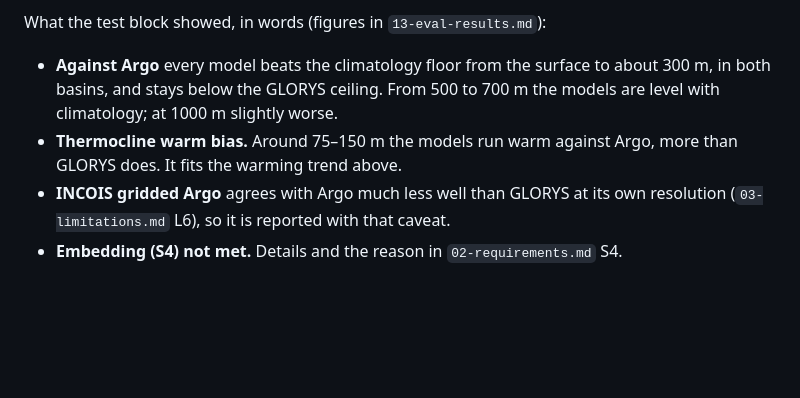
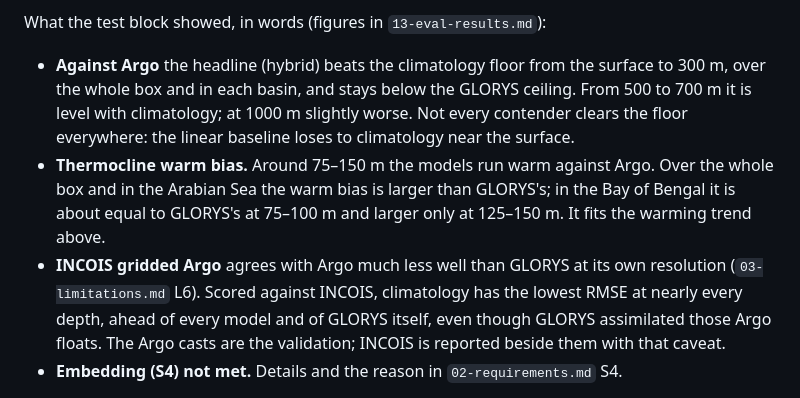
Before and after one commit to Kukyos/Satelight, a Markdown page: docs/12-status-and-plan.md, the part around the change. GitHub-like rendering; blank space fills up the shorter version.

Commit message:
Status wording scoped to the headline; INCOIS outcome stated

```diff
--- a/docs/12-status-and-plan.md
+++ b/docs/12-status-and-plan.md
@@ -32,13 +32,20 @@ What the development runs showed, in words (their figures are in the harness rep
 
 What the test block showed, in words (figures in `13-eval-results.md`):
 
-- **Against Argo** every model beats the climatology floor from the surface to about
-  300 m, in both basins, and stays below the GLORYS ceiling. From 500 to 700 m the
-  models are level with climatology; at 1000 m slightly worse.
-- **Thermocline warm bias.** Around 75–150 m the models run warm against Argo, more
-  than GLORYS does. It fits the warming trend above.
+- **Against Argo** the headline (hybrid) beats the climatology floor from the surface
+  to 300 m, over the whole box and in each basin, and stays below the GLORYS ceiling.
+  From 500 to 700 m it is level with climatology; at 1000 m slightly worse. Not every
+  contender clears the floor everywhere: the linear baseline loses to climatology near
+  the surface.
+- **Thermocline warm bias.** Around 75–150 m the models run warm against Argo. Over the
+  whole box and in the Arabian Sea the warm bias is larger than GLORYS's; in the Bay of
+  Bengal it is about equal to GLORYS's at 75–100 m and larger only at 125–150 m. It fits
+  the warming trend above.
 - **INCOIS gridded Argo** agrees with Argo much less well than GLORYS at its own
-  resolution (`03-limitations.md` L6), so it is reported with that caveat.
+  resolution (`03-limitations.md` L6). Scored against INCOIS, climatology has the lowest
+  RMSE at nearly every depth, ahead of every model and of GLORYS itself, even though
+  GLORYS assimilated those Argo floats. The Argo casts are the validation; INCOIS is
+  reported beside them with that caveat.
 - **Embedding (S4) not met.** Details and the reason in `02-requirements.md` S4.
 
 Data issue found and fixed on the way: CCMP has 18 days with a granule but no daily wind
```
Also changed, not shown: docs/02-requirements.md (+1 -1 lines).
